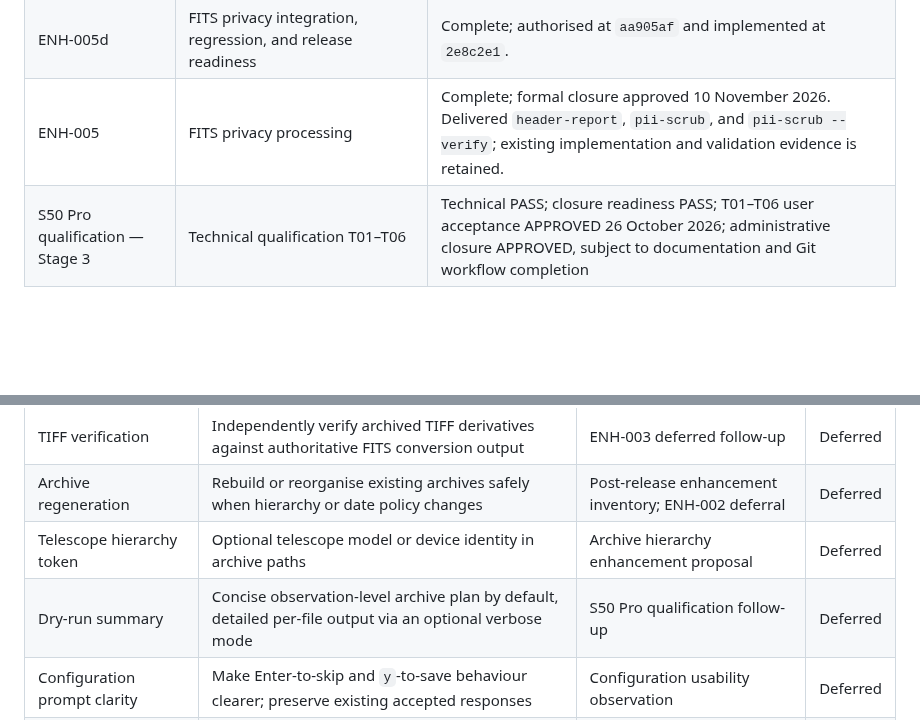
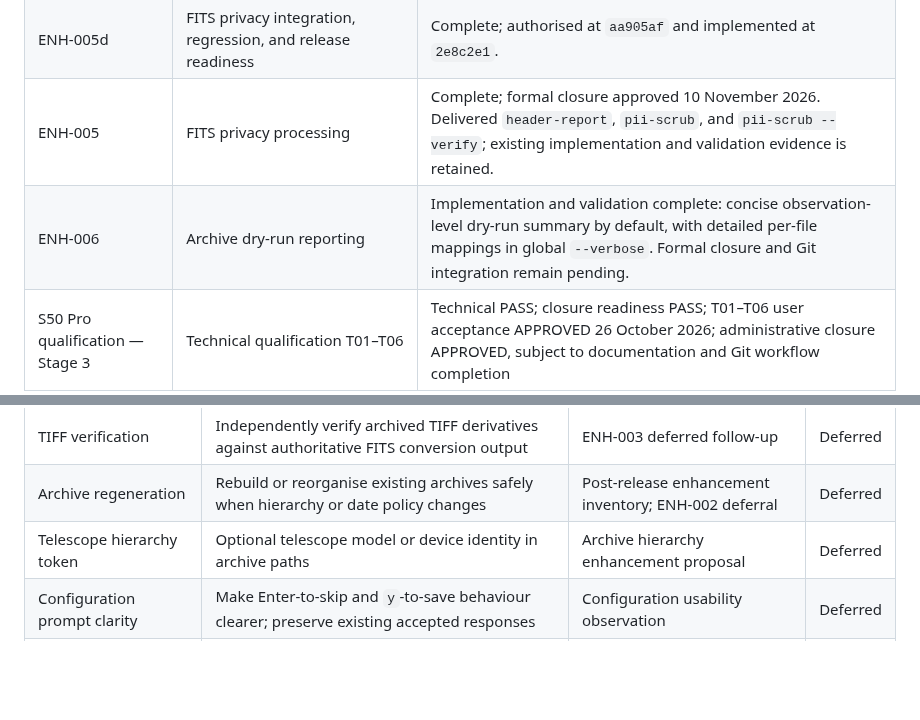
Before and after one commit to cidermark/seestar-toolkit, a Markdown page: docs/development/PROJECT_Notes.md, 2 parts joined by grey strips. Rendered like a GitHub page; blank space fills up the shorter version.

Commit message:
docs: complete ENH-006 validation evidence

```diff
--- a/docs/development/PROJECT_Notes.md
+++ b/docs/development/PROJECT_Notes.md
@@ -39,6 +39,7 @@ The numbered Stages 1–9 below refer to the original development and release pr
 | ENH-005c | FITS privacy processing and verification | Complete; implementation commits `c2f0226`, `f347677`, and `c690248`. |
 | ENH-005d | FITS privacy integration, regression, and release readiness | Complete; authorised at `aa905af` and implemented at `2e8c2e1`. |
 | ENH-005 | FITS privacy processing | Complete; formal closure approved 10 November 2026. Delivered `header-report`, `pii-scrub`, and `pii-scrub --verify`; existing implementation and validation evidence is retained. |
+| ENH-006 | Archive dry-run reporting | Implementation and validation complete: concise observation-level dry-run summary by default, with detailed per-file mappings in global `--verbose`. Formal closure and Git integration remain pending. |
 | S50 Pro qualification — Stage 3 | Technical qualification T01–T06 | Technical PASS; closure readiness PASS; T01–T06 user acceptance APPROVED 26 October 2026; administrative closure APPROVED, subject to documentation and Git workflow completion |
 
 ## 3. Current behaviour and architectural decisions
@@ -153,7 +154,6 @@ These are candidates, not approved implementations or commitments. Priorities an
 | TIFF verification | Independently verify archived TIFF derivatives against authoritative FITS conversion output | ENH-003 deferred follow-up | Deferred |
 | Archive regeneration | Rebuild or reorganise existing archives safely when hierarchy or date policy changes | Post-release enhancement inventory; ENH-002 deferral | Deferred |
 | Telescope hierarchy token | Optional telescope model or device identity in archive paths | Archive hierarchy enhancement proposal | Deferred |
-| Dry-run summary | Concise observation-level archive plan by default, detailed per-file output via an optional verbose mode | S50 Pro qualification follow-up | Deferred |
 | Configuration prompt clarity | Make Enter-to-skip and `y`-to-save behaviour clearer; preserve existing accepted responses | Configuration usability observation | Deferred |
 | Additional telescope qualification | S30/S30 Pro and other firmware or capture configurations, subject to representative evidence | S50 Pro qualification scope boundary | Deferred |
 | Additional capture formats | Solar, Lunar, planetary video; DSLR/conventional-camera ingestion | Longer-term roadmap | Deferred |
```
Also changed, not shown: 1 other file.
